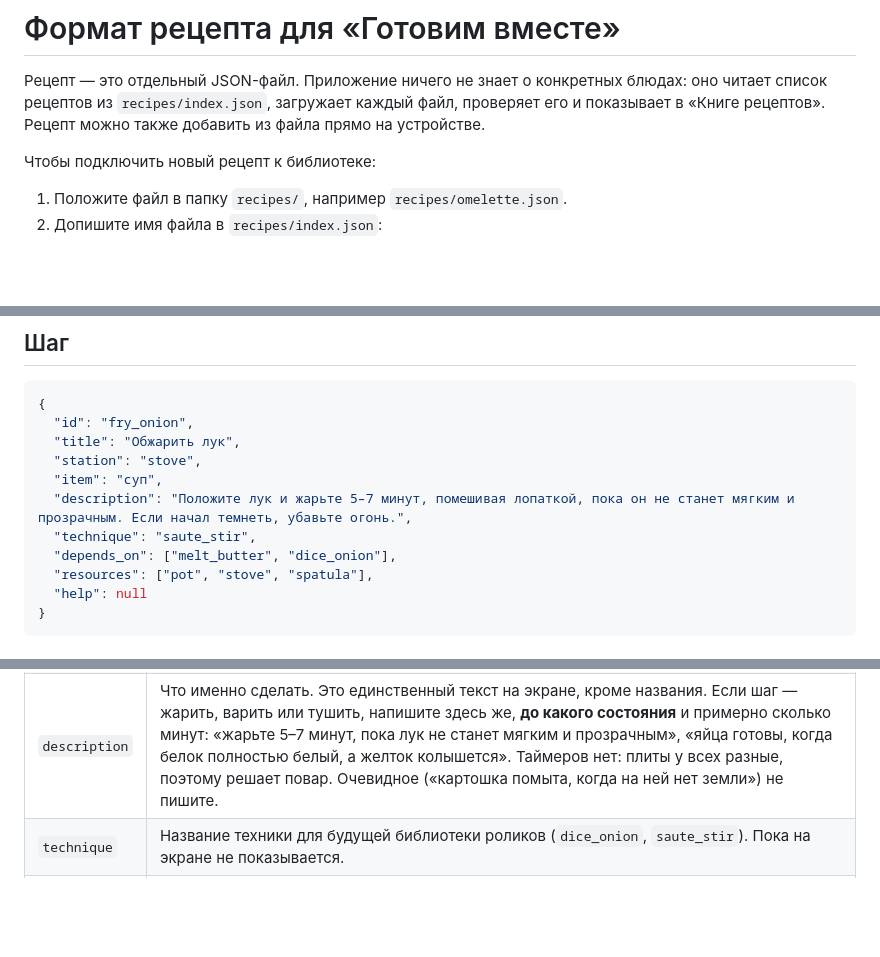
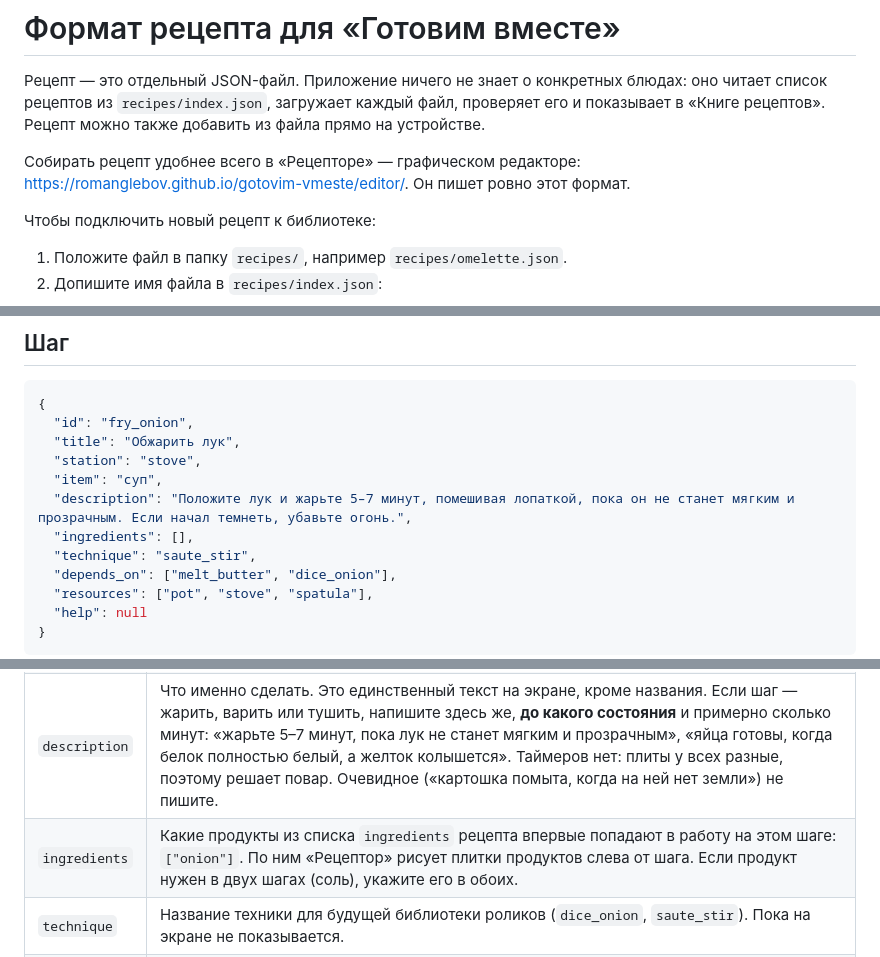
Before and after one commit to romanglebov/gotovim-vmeste, a Markdown page: docs/RECIPE_FORMAT.md, 3 parts joined by grey strips. Rendered like a GitHub page; blank space fills up the shorter version.

Commit message:
Формат рецепта: продукты шага, ссылка на Рецептор

```diff
--- a/docs/RECIPE_FORMAT.md
+++ b/docs/RECIPE_FORMAT.md
@@ -1,6 +1,8 @@
 # Формат рецепта для «Готовим вместе»
 
 Рецепт — это отдельный JSON-файл. Приложение ничего не знает о конкретных блюдах: оно читает список рецептов из `recipes/index.json`, загружает каждый файл, проверяет его и показывает в «Книге рецептов». Рецепт можно также добавить из файла прямо на устройстве.
+
+Собирать рецепт удобнее всего в «Рецепторе» — графическом редакторе: https://romanglebov.github.io/gotovim-vmeste/editor/. Он пишет ровно этот формат.
 
 Чтобы подключить новый рецепт к библиотеке:
 
@@ -55,6 +57,7 @@
   "station": "stove",
   "item": "суп",
   "description": "Положите лук и жарьте 5–7 минут, помешивая лопаткой, пока он не станет мягким и прозрачным. Если начал темнеть, убавьте огонь.",
+  "ingredients": [],
   "technique": "saute_stir",
   "depends_on": ["melt_butter", "dice_onion"],
   "resources": ["pot", "stove", "spatula"],
@@ -69,6 +72,7 @@
 | `station` | Пост, где делается шаг: `sink` (раковина), `board` (доска), `counter` (стол), `stove` (плита), `appliance` (техника). Кто работает на посту, тому и предлагаются следующие шаги этого поста. |
 | `item` | Продукт или заготовка, с которой работает шаг: «лук», «картофель», «суп». Кто помыл перец, тому предложат его же резать. На экране не показывается. |
 | `description` | Что именно сделать. Это единственный текст на экране, кроме названия. Если шаг — жарить, варить или тушить, напишите здесь же, **до какого состояния** и примерно сколько минут: «жарьте 5–7 минут, пока лук не станет мягким и прозрачным», «яйца готовы, когда белок полностью белый, а желток колышется». Таймеров нет: плиты у всех разные, поэтому решает повар. Очевидное («картошка помыта, когда на ней нет земли») не пишите. |
+| `ingredients` | Какие продукты из списка `ingredients` рецепта впервые попадают в работу на этом шаге: `["onion"]`. По ним «Рецептор» рисует плитки продуктов слева от шага. Если продукт нужен в двух шагах (соль), укажите его в обоих. |
 | `technique` | Название техники для будущей библиотеки роликов (`dice_onion`, `saute_stir`). Пока на экране не показывается. |
 | `depends_on` | Какие шаги должны быть закончены до этого. Порядок шагов в файле не важен для логики, но в этом порядке шаги листаются на телефоне, поэтому пишите их в естественной последовательности. |
 | `resources` | Какой инвентарь шаг занимает, пока идёт. |
```
